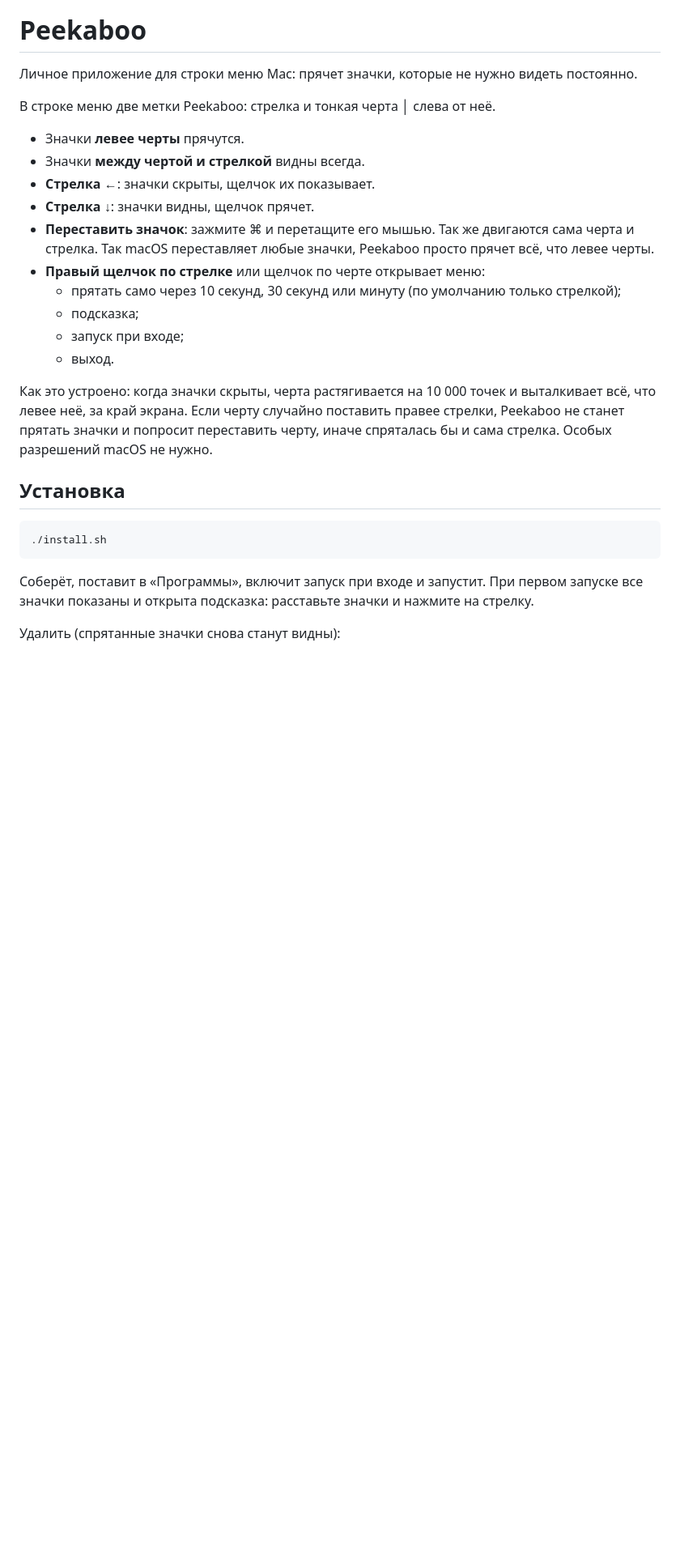
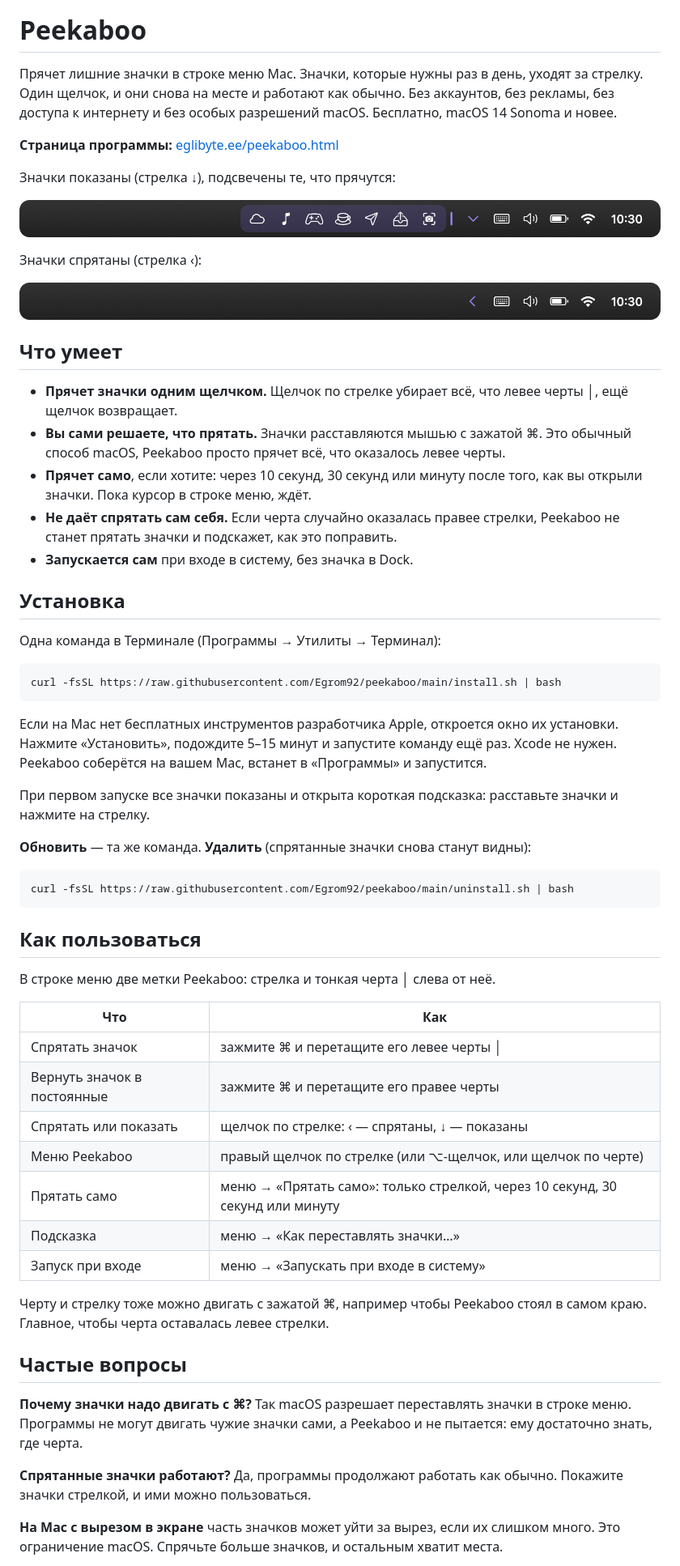
Before and after one commit to Egrom92/peekaboo, a Markdown page: README.md, the part around one of its changes. Shown at 81% size. Rendered like a GitHub page; pictures changed too: docs/hidden.png (added), docs/shown.png (added); blank space fills up the shorter version.

Commit message:
Значок программы, установка одной командой, подробное описание

````diff
--- a/README.md
+++ b/README.md
@@ -1,29 +3,64 @@
 # Peekaboo
 
-Личное приложение для строки меню Mac: прячет значки, которые не нужно видеть постоянно.
+Прячет лишние значки в строке меню Mac. Значки, которые нужны раз в день, уходят за стрелку. Один щелчок, и они снова на месте и работают как обычно. Без аккаунтов, без рекламы, без доступа к интернету и без особых разрешений macOS. Бесплатно, macOS 14 Sonoma и новее.
+
+**Страница программы:** [eglibyte.ee/peekaboo.html](https://eglibyte.ee/peekaboo.html)
+
+Значки показаны (стрелка ↓), подсвечены те, что прячутся:
+
+![Значки показаны](docs/shown.png)
+
+Значки спрятаны (стрелка ‹):
+
+![Значки спрятаны](docs/hidden.png)
+
+## Что умеет
+
+- **Прячет значки одним щелчком.** Щелчок по стрелке убирает всё, что левее черты │, ещё щелчок возвращает.
+- **Вы сами решаете, что прятать.** Значки расставляются мышью с зажатой ⌘. Это обычный способ macOS, Peekaboo просто прячет всё, что оказалось левее черты.
+- **Прячет само**, если хотите: через 10 секунд, 30 секунд или минуту после того, как вы открыли значки. Пока курсор в строке меню, ждёт.
+- **Не даёт спрятать сам себя.** Если черта случайно оказалась правее стрелки, Peekaboo не станет прятать значки и подскажет, как это поправить.
+- **Запускается сам** при входе в систему, без значка в Dock.
+
+## Установка
+
+Одна команда в Терминале (Программы → Утилиты → Терминал):
+
+```bash
+curl -fsSL https://raw.githubusercontent.com/Egrom92/peekaboo/main/install.sh | bash
+```
+
+Если на Mac нет бесплатных инструментов разработчика Apple, откроется окно их установки. Нажмите «Установить», подождите 5–15 минут и запустите команду ещё раз. Xcode не нужен. Peekaboo соберётся на вашем Mac, встанет в «Программы» и запустится.
+
+При первом запуске все значки показаны и открыта короткая подсказка: расставьте значки и нажмите на стрелку.
+
+**Обновить** — та же команда. **Удалить** (спрятанные значки снова станут видны):
+
+```bash
+curl -fsSL https://raw.githubusercontent.com/Egrom92/peekaboo/main/uninstall.sh | bash
+```
+
+## Как пользоваться
 
 В строке меню две метки Peekaboo: стрелка и тонкая черта │ слева от неё.
 
-- Значки **левее черты** прячутся.
-- Значки **между чертой и стрелкой** видны всегда.
-- **Стрелка ←**: значки скрыты, щелчок их показывает.
-- **Стрелка ↓**: значки видны, щелчок прячет.
-- **Переставить значок**: зажмите ⌘ и перетащите его мышью. Так же двигаются сама черта и стрелка. Так macOS переставляет любые значки, Peekaboo просто прячет всё, что левее черты.
-- **Правый щелчок по стрелке** или щелчок по черте открывает меню:
-  - прятать само через 10 секунд, 30 секунд или минуту (по умолчанию только стрелкой);
-  - подсказка;
-  - запуск при входе;
-  - выход.
+| Что | Как |
+|---|---|
+| Спрятать значок | зажмите ⌘ и перетащите его левее черты │ |
+| Вернуть значок в постоянные | зажмите ⌘ и перетащите его правее черты |
+| Спрятать или показать | щелчок по стрелке: ‹ — спрятаны, ↓ — показаны |
+| Меню Peekaboo | правый щелчок по стрелке (или ⌥-щелчок, или щелчок по черте) |
+| Прятать само | меню → «Прятать само»: только стрелкой, через 10 секунд, 30 секунд или минуту |
+| Подсказка | меню → «Как переставлять значки…» |
+| Запуск при входе | меню → «Запускать при входе в систему» |
 
-Как это устроено: когда значки скрыты, черта растягивается на 10 000 точек и выталкивает всё, что левее неё, за край экрана. Если черту случайно поставить правее стрелки, Peekaboo не станет прятать значки и попросит переставить черту, иначе спряталась бы и сама стрелка. Особых разрешений macOS не нужно.
+Черту и стрелку тоже можно двигать с зажатой ⌘, например чтобы Peekaboo стоял в самом краю. Главное, чтобы черта оставалась левее стрелки.
 
-## Установка
+## Частые вопросы
 
-```bash
-./install.sh
-```
+**Почему значки надо двигать с ⌘?** Так macOS разрешает переставлять значки в строке меню. Программы не могут двигать чужие значки сами, а Peekaboo и не пытается: ему достаточно знать, где черта.
 
-Соберёт, поставит в «Программы», включит запуск при входе и запустит. При первом запуске все значки показаны и открыта подсказка: расставьте значки и нажмите на стрелку.
+**Спрятанные значки работают?** Да, программы продолжают работать как обычно. Покажите значки стрелкой, и ими можно пользоваться.
 
-Удалить (спрятанные значки снова станут видны):
+**На Mac с вырезом в экране** часть значков может уйти за вырез, если их слишком много. Это ограничение macOS. Спрячьте больше значков, и остальным хватит места.
 
````
Also changed, not shown: other parts of README.md (+17 -3 lines), docs/icon.png (added), 7 other files.
